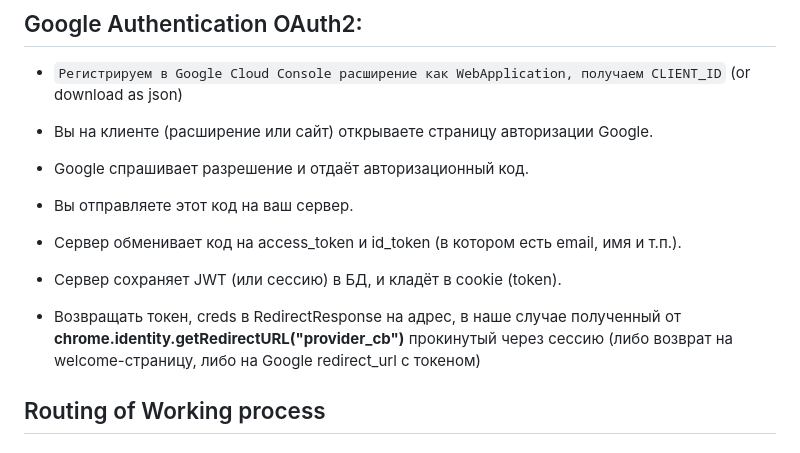
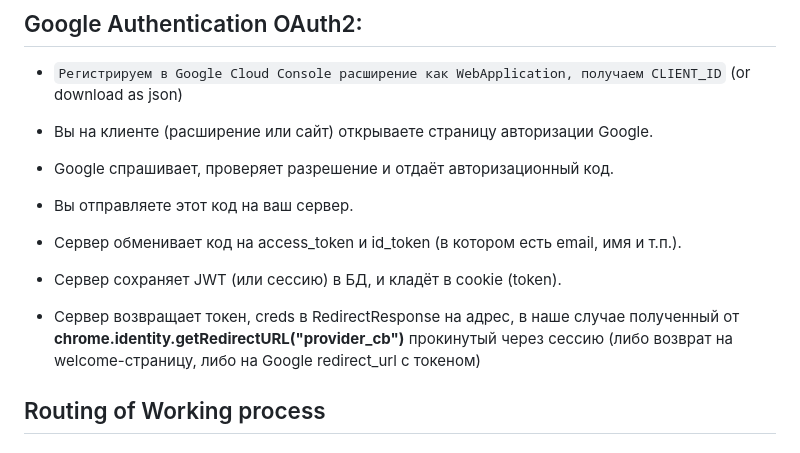
Before and after one commit to diixo/Google-OAuth2-integration-with-FastAPI, a Markdown page: README.md, the part around the change. GitHub-like rendering.

```diff
--- a/README.md
+++ b/README.md
@@ -50,7 +50,7 @@ JWT_SECRET_KEY = <your-jwt-secret-key>
 
 * Вы на клиенте (расширение или сайт) открываете страницу авторизации Google.
 
-* Google спрашивает разрешение и отдаёт авторизационный код.
+* Google спрашивает, проверяет разрешение и отдаёт авторизационный код.
 
 * Вы отправляете этот код на ваш сервер.
 
@@ -58,7 +58,7 @@ JWT_SECRET_KEY = <your-jwt-secret-key>
 
 * Сервер сохраняет JWT (или сессию) в БД, и кладёт в cookie (token).
 
-* Возвращать токен, creds в RedirectResponse на адрес, в наше случае полученный от **chrome.identity.getRedirectURL("provider_cb")** прокинутый через сессию (либо возврат на welcome-страницу, либо на Google redirect_url с токеном)
+* Сервер возвращает токен, creds в RedirectResponse на адрес, в наше случае полученный от **chrome.identity.getRedirectURL("provider_cb")** прокинутый через сессию (либо возврат на welcome-страницу, либо на Google redirect_url с токеном)
 
 
 ## Routing of Working process
```
